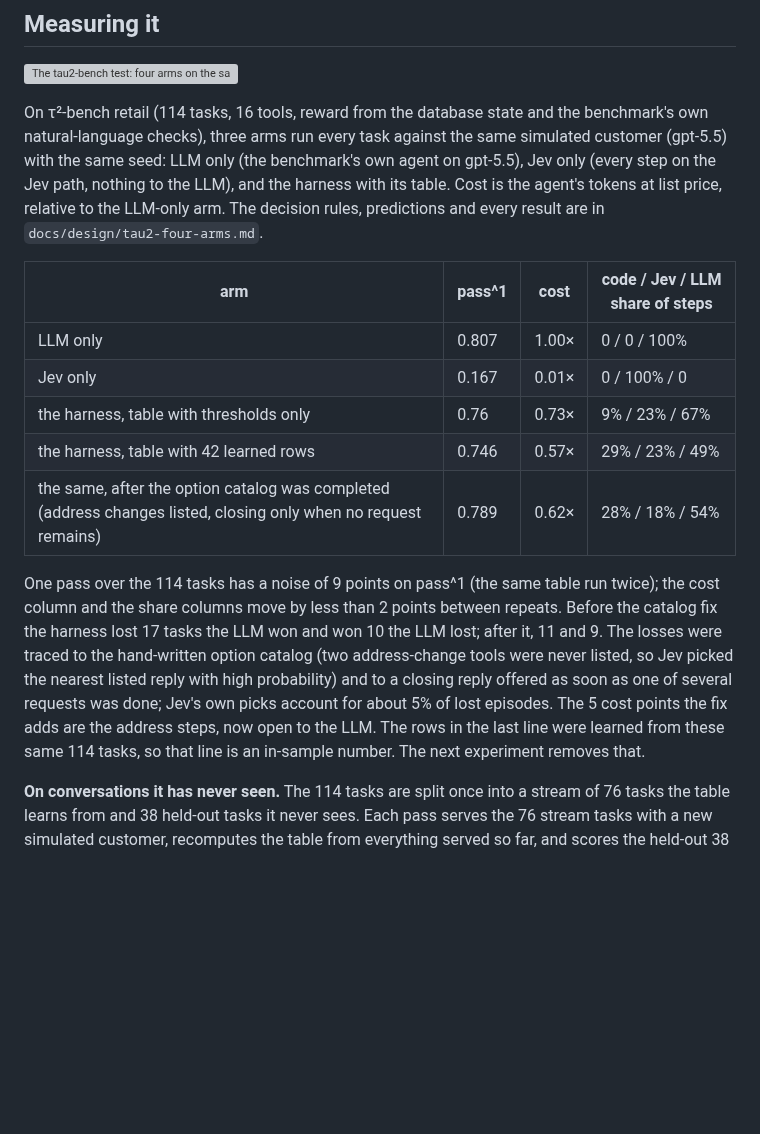
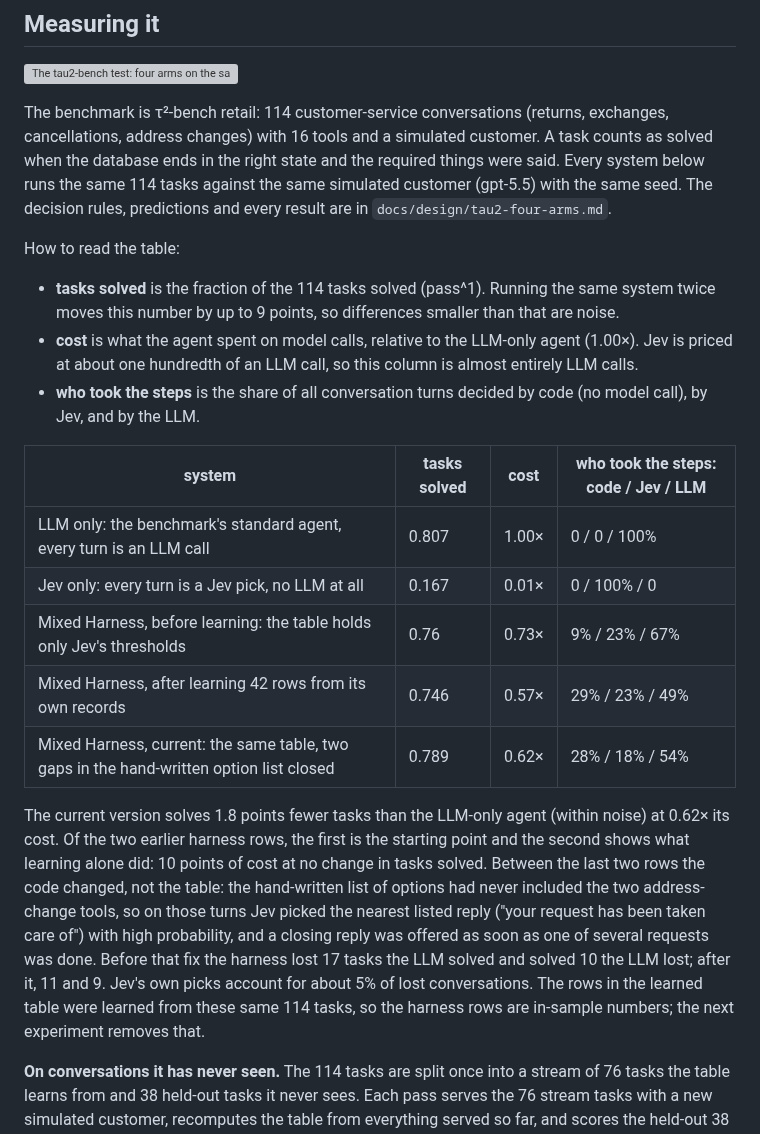
Before and after one commit to ShirleyHuang11/mixed_harness, a Markdown page: README.md, the part around the change. Drawn GitHub-style; blank space fills up the shorter version; grey boxes are pictures that could not be loaded.

Commit message:
README: the results table explained for a reader without context (what each column and each row is)

```diff
--- a/README.md
+++ b/README.md
@@ -85,28 +85,38 @@ take a step. It is asked to pick, and the pick is used when its probability clea
 
 ![The tau2-bench test: four arms on the same benchmark, one table](docs/media/fig_measurement.svg)
 
-On τ²-bench retail (114 tasks, 16 tools, reward from the database state and the benchmark's own
-natural-language checks), three arms run every task against the same simulated customer (gpt-5.5) with the
-same seed: LLM only (the benchmark's own agent on gpt-5.5), Jev only (every step on the Jev path, nothing to
-the LLM), and the harness with its table. Cost is the agent's tokens at list price, relative to the LLM-only
-arm. The decision rules, predictions and every result are in `docs/design/tau2-four-arms.md`.
+The benchmark is τ²-bench retail: 114 customer-service conversations (returns, exchanges, cancellations,
+address changes) with 16 tools and a simulated customer. A task counts as solved when the database ends in
+the right state and the required things were said. Every system below runs the same 114 tasks against the
+same simulated customer (gpt-5.5) with the same seed. The decision rules, predictions and every result are in
+`docs/design/tau2-four-arms.md`.
 
-| arm | pass^1 | cost | code / Jev / LLM share of steps |
+How to read the table:
+
+- **tasks solved** is the fraction of the 114 tasks solved (pass^1). Running the same system twice moves
+  this number by up to 9 points, so differences smaller than that are noise.
+- **cost** is what the agent spent on model calls, relative to the LLM-only agent (1.00×). Jev is priced at
+  about one hundredth of an LLM call, so this column is almost entirely LLM calls.
+- **who took the steps** is the share of all conversation turns decided by code (no model call), by Jev, and
+  by the LLM.
+
+| system | tasks solved | cost | who took the steps: code / Jev / LLM |
 |---|---|---|---|
-| LLM only | 0.807 | 1.00× | 0 / 0 / 100% |
-| Jev only | 0.167 | 0.01× | 0 / 100% / 0 |
-| the harness, table with thresholds only | 0.76 | 0.73× | 9% / 23% / 67% |
-| the harness, table with 42 learned rows | 0.746 | 0.57× | 29% / 23% / 49% |
-| the same, after the option catalog was completed (address changes listed, closing only when no request remains) | 0.789 | 0.62× | 28% / 18% / 54% |
+| LLM only: the benchmark's standard agent, every turn is an LLM call | 0.807 | 1.00× | 0 / 0 / 100% |
+| Jev only: every turn is a Jev pick, no LLM at all | 0.167 | 0.01× | 0 / 100% / 0 |
+| Mixed Harness, before learning: the table holds only Jev's thresholds | 0.76 | 0.73× | 9% / 23% / 67% |
+| Mixed Harness, after learning 42 rows from its own records | 0.746 | 0.57× | 29% / 23% / 49% |
+| Mixed Harness, current: the same table, two gaps in the hand-written option list closed | 0.789 | 0.62× | 28% / 18% / 54% |
 
-One pass over the 114 tasks has a noise of 9 points on pass^1 (the same table run twice); the cost column
-and the share columns move by less than 2 points between repeats. Before the catalog fix the harness lost 17
-tasks the LLM won and won 10 the LLM lost; after it, 11 and 9. The losses were traced to the hand-written
-option catalog (two address-change tools were never listed, so Jev picked the nearest listed reply with high
-probability) and to a closing reply offered as soon as one of several requests was done; Jev's own picks
-account for about 5% of lost episodes. The 5 cost points the fix adds are the address steps, now open to the
-LLM. The rows in the last line were learned from these same 114 tasks, so that line is an
-in-sample number. The next experiment removes that.
+The current version solves 1.8 points fewer tasks than the LLM-only agent (within noise) at 0.62× its cost.
+Of the two earlier harness rows, the first is the starting point and the second shows what learning alone
+did: 10 points of cost at no change in tasks solved. Between the last two rows the code changed, not the
+table: the hand-written list of options had never included the two address-change tools, so on those turns
+Jev picked the nearest listed reply ("your request has been taken care of") with high probability, and a
+closing reply was offered as soon as one of several requests was done. Before that fix the harness lost 17
+tasks the LLM solved and solved 10 the LLM lost; after it, 11 and 9. Jev's own picks account for about 5% of
+lost conversations. The rows in the learned table were learned from these same 114 tasks, so the harness
+rows are in-sample numbers; the next experiment removes that.
 
 **On conversations it has never seen.** The 114 tasks are split once into a stream of 76 tasks the table
 learns from and 38 held-out tasks it never sees. Each pass serves the 76 stream tasks with a new simulated
```
